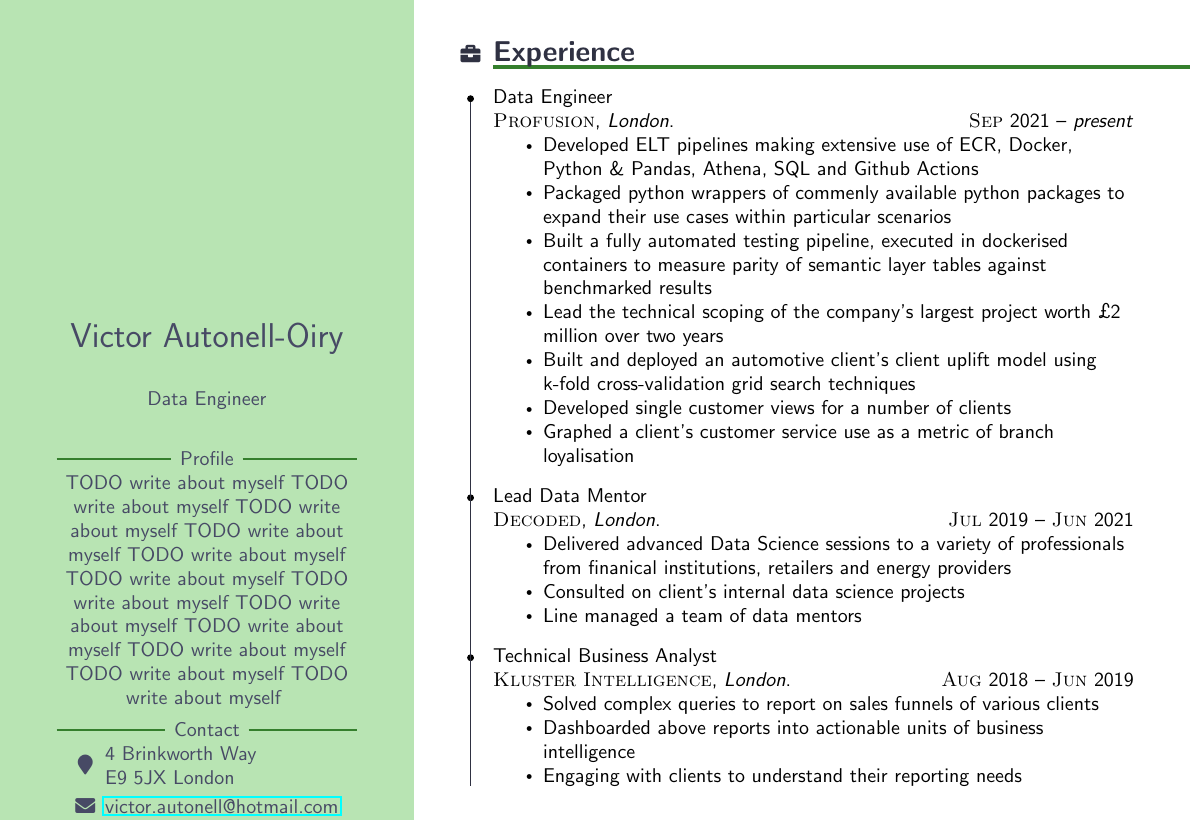
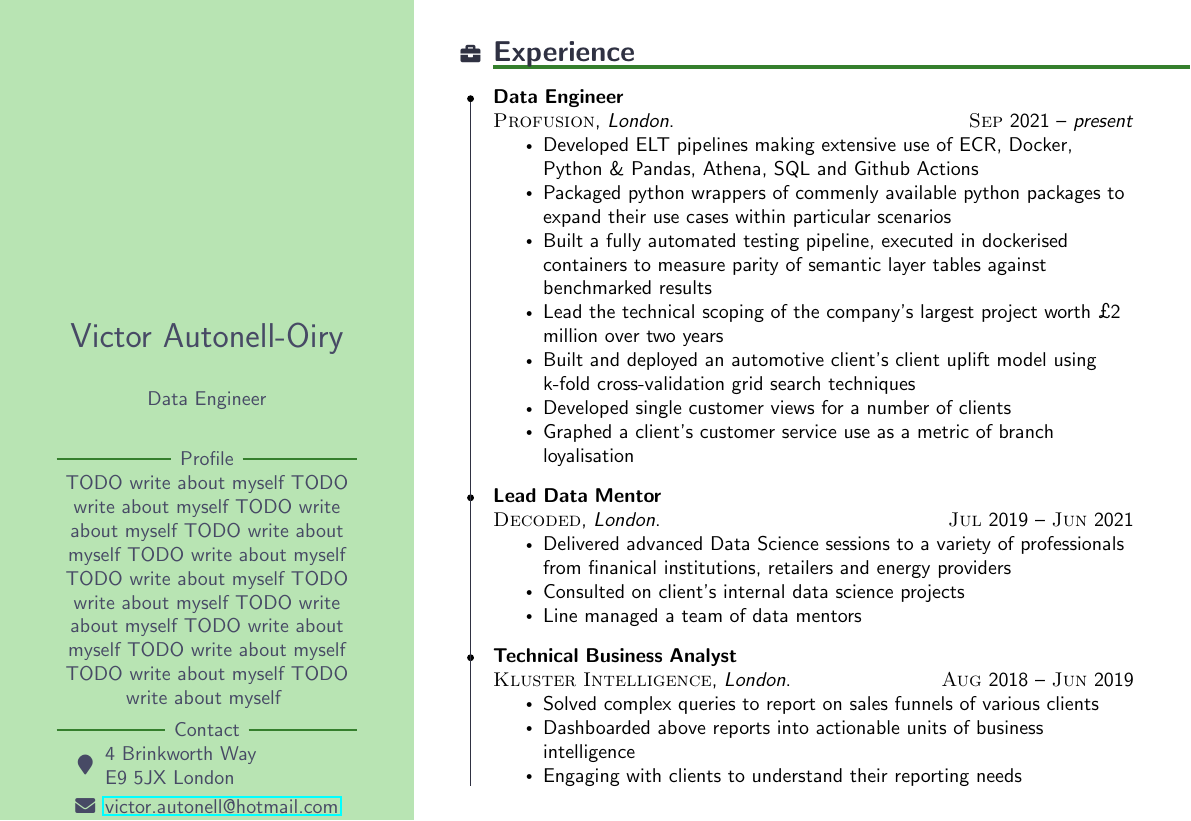
Before and after one commit to VictorAut/VictorAut.github.io, a LaTeX CV (cv.tex): part of the page, cut so that both start at the same text. Compiled offline with pdfLaTeX.

Commit message:
listing to see where I am

```diff
--- a/cv.tex
+++ b/cv.tex
@@ -56,7 +56,7 @@
   \renewcommand\labelitemi{$\vcenter{\hbox{\tiny$\bullet$}}$} %change bullet size for experience
 
     \begin{cvExperience}
-      \cvItem{Data Engineer\\
+      \cvItem{\textbf{Data Engineer}\\
         \textsc{\selectfont Profusion}, \textit{London}. \hfill \textsc{Sep} 2021 -- \textit{present}\\
         \begin{itemize}
         % \setlength\itemsep{-1.2em}
@@ -76,7 +76,7 @@
         \item Consulted on client's internal data science projects
         \item Line managed a team of data mentors
         \end{itemize}};
-      \cvItem{Technical Business Analyst\\
+      \cvItem{\textbf{Technical Business Analyst}\\
         \textsc{\selectfont Kluster Intelligence}, \textit{London}. \hfill \textsc{Aug} 2018 -- \textsc{Jun} 2019\\
         \begin{itemize}
         % \setlength\itemsep{-1.2em}
```
Also changed, not shown: .github/workflows/deploy_cv.yml (+1 -0 lines), cv.tex (2 more changed lines).
